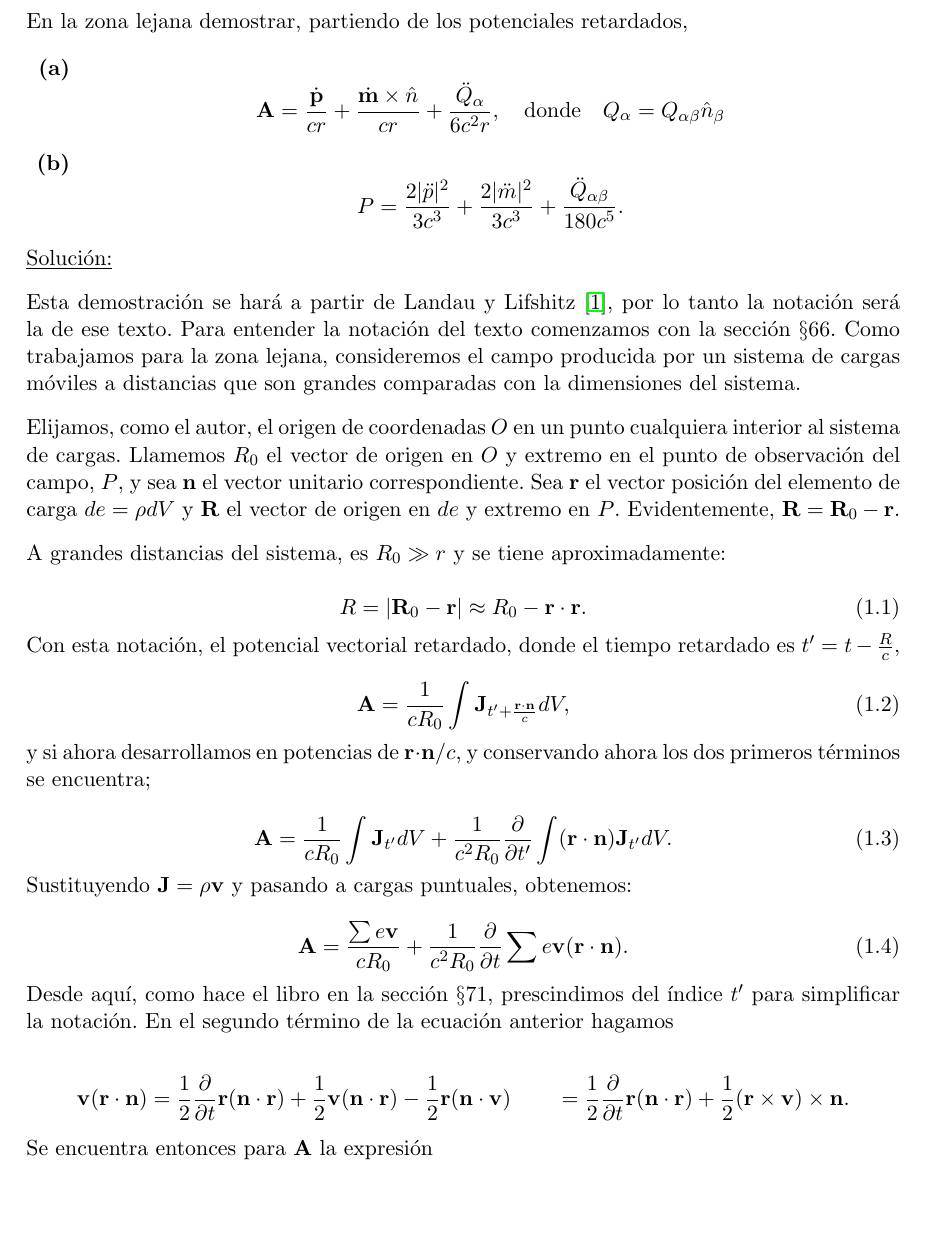
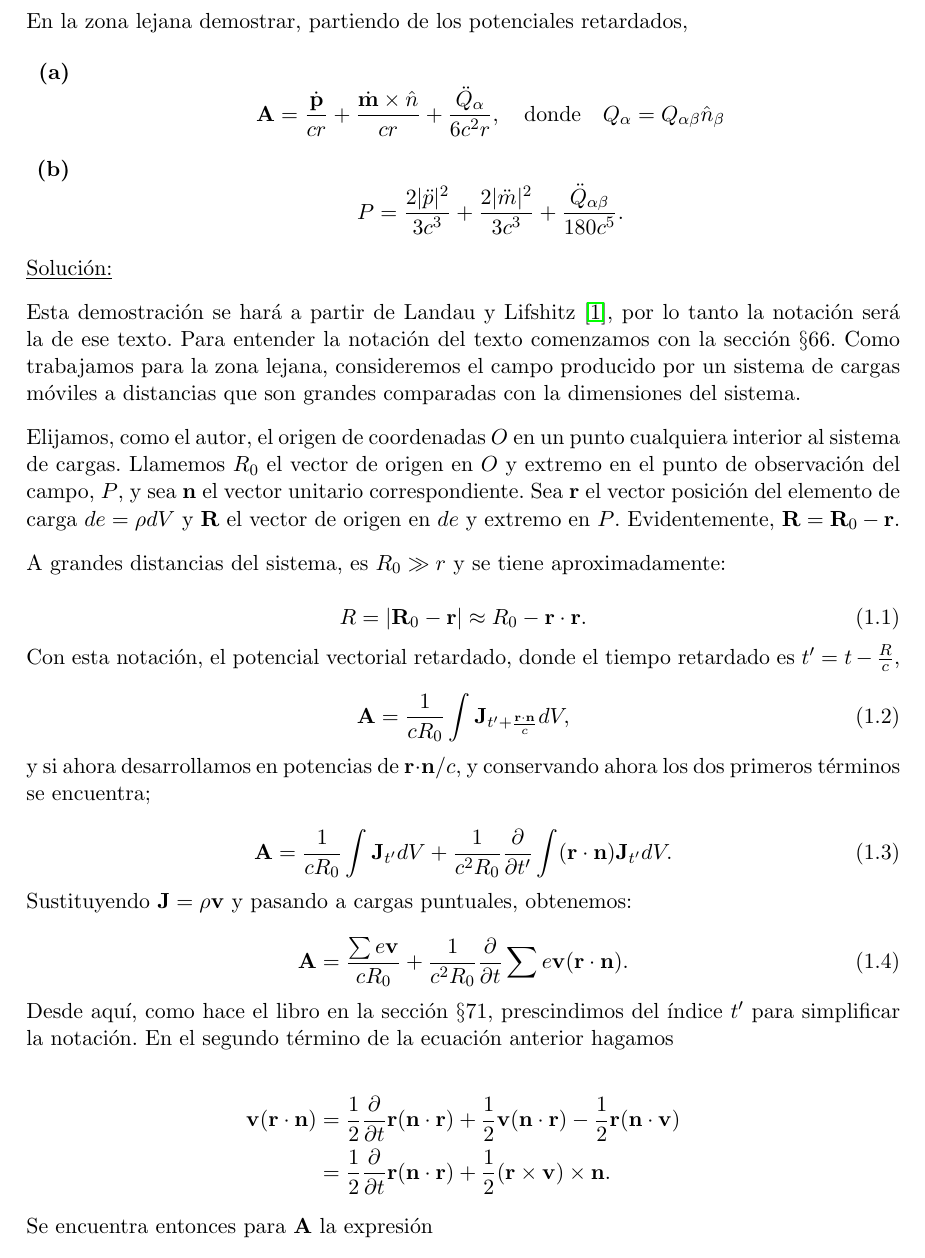
Before and after one commit to FavioVazquez/Electrodinamica-Clasica-PCF, a LaTeX problem sheet (Tarea9/Tarea9.tex): part of page 2 of 12, cut so that both start at the same text, the shorter picture padded with empty space. Compiled offline with pdfLaTeX.

Commit message:
Fix typos and equations

```diff
--- a/Tarea9/Tarea9.tex
+++ b/Tarea9/Tarea9.tex
@@ -235,7 +235,7 @@ En la zona lejana demostrar, partiendo de los potenciales retardados,
 Esta demostración se hará a partir de Landau y Lifshitz \cite{landau}, por lo
 tanto la notación será la de ese texto. Para entender la notación del texto
 comenzamos con la sección $\S 66$. Como trabajamos para la zona lejana, consideremos
-el campo producida por un sistema de cargas móviles a distancias que son grandes
+el campo producido por un sistema de cargas móviles a distancias que son grandes
 comparadas con la dimensiones del sistema.
 
 \vspace{.3cm}
@@ -284,7 +284,7 @@ hagamos
 \begin{align*}
  \mathbf{v}(\mathbf{r} \cdot \mathbf{n}) &= \frac{1}{2} \frac{\partial}{\partial t}
  \mathbf{r}(\mathbf{n} \cdot \mathbf{r}) + \frac{1}{2}\mathbf{v}(\mathbf{n} \cdot \mathbf{r})
- - \frac{1}{2}\mathbf{r}(\mathbf{n} \cdot \mathbf{v})
+ - \frac{1}{2}\mathbf{r}(\mathbf{n} \cdot \mathbf{v}) \\
  &=  \frac{1}{2} \frac{\partial}{\partial t}\mathbf{r}(\mathbf{n} \cdot \mathbf{r})
  + \frac{1}{2} (\mathbf{r} \times \mathbf{v}) \times \mathbf{n}.
 \end{align*}
```
Also changed, not shown: Tarea9/Tarea9.pdf.
